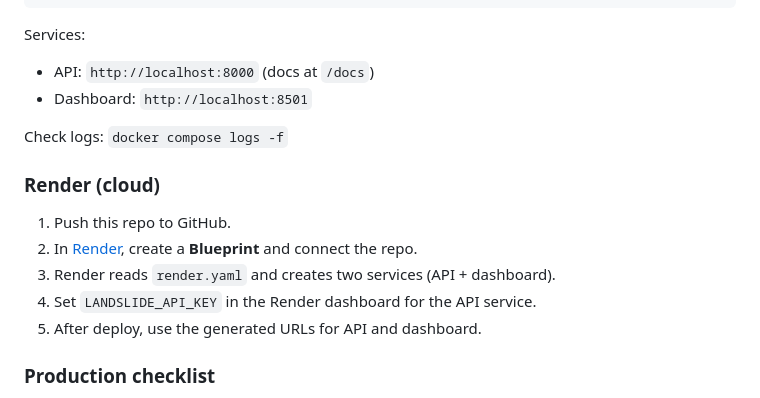
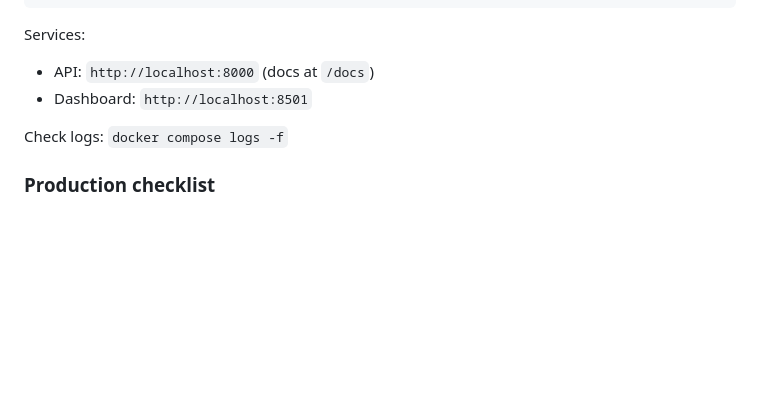
Before and after one commit to sanjay1310/landslide-ai-system, a Markdown page: README.md, the part around the change. GitHub-like rendering; blank space fills up the shorter version.

```diff
--- a/README.md
+++ b/README.md
@@ -161,14 +161,6 @@ Services:
 
 Check logs: `docker compose logs -f`
 
-### Render (cloud)
-
-1. Push this repo to GitHub.
-2. In [Render](https://render.com), create a **Blueprint** and connect the repo.
-3. Render reads `render.yaml` and creates two services (API + dashboard).
-4. Set `LANDSLIDE_API_KEY` in the Render dashboard for the API service.
-5. After deploy, use the generated URLs for API and dashboard.
-
 ### Production checklist
 
 - Set `LANDSLIDE_API_AUTH_ENABLED=true` and a strong `LANDSLIDE_API_KEY`
```
